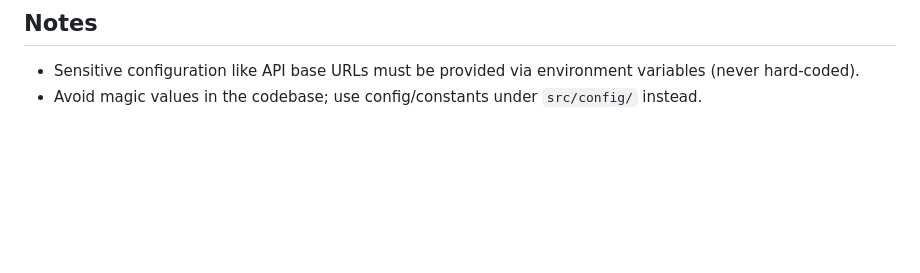
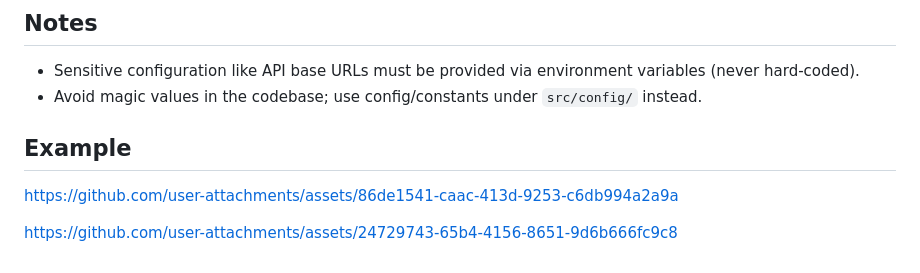
Before and after one commit to drakkomaximo/robotenc-react-native-test, a Markdown page: frontend/README.md, the part around the change. GitHub-like rendering; blank space fills up the shorter version.

```diff
--- a/frontend/README.md
+++ b/frontend/README.md
@@ -118,3 +118,8 @@ Common `package.json` scripts (run from `frontend/`):
 
 - Sensitive configuration like API base URLs must be provided via environment variables (never hard-coded).
 - Avoid magic values in the codebase; use config/constants under `src/config/` instead.
+
+## Example
+https://github.com/user-attachments/assets/86de1541-caac-413d-9253-c6db994a2a9a
+
+https://github.com/user-attachments/assets/24729743-65b4-4156-8651-9d6b666fc9c8
```
